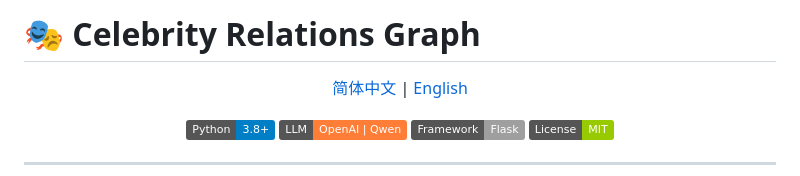
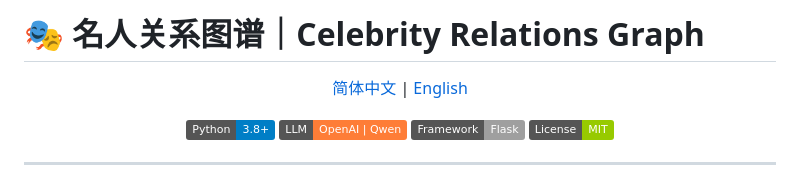
Before and after one commit to zytjmy1/CelebrityRelationsGraph, a Markdown page: README.md, the part around the change. GitHub-like rendering; badges without logos.

Commit message:
docs: update README.md

```diff
--- a/README.md
+++ b/README.md
@@ -1,4 +1,4 @@
-# 🎭 Celebrity Relations Graph
+# 🎭 名人关系图谱｜Celebrity Relations Graph
 
 <p align="center">
   <a href="#简体中文">简体中文</a> | <a href="#english">English</a>
```
